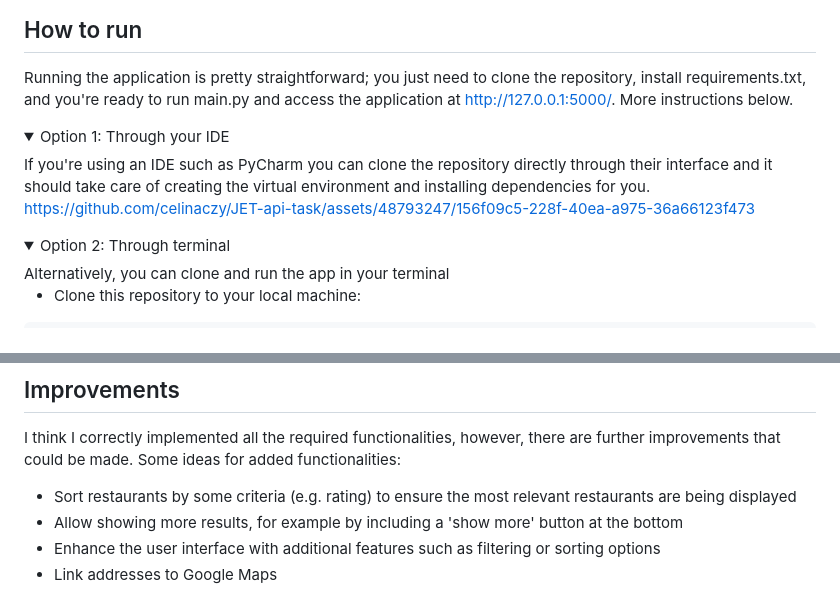
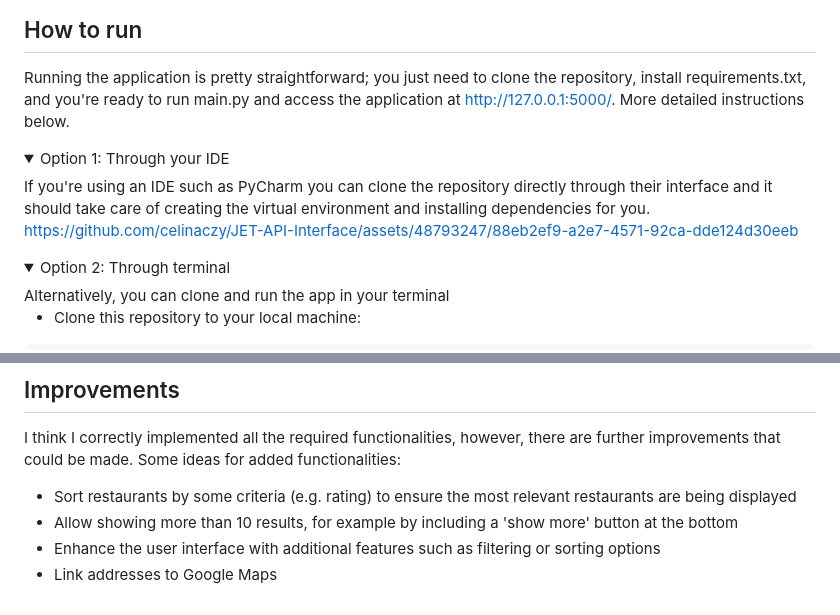
Before and after one commit to celinaczy/JET-API-Interface, a Markdown page: README.md, 2 parts joined by grey strips. GitHub-like rendering; folded sections open.

```diff
--- a/README.md
+++ b/README.md
@@ -17,13 +17,13 @@ https://github.com/celinaczy/JET-api-task/assets/48793247/b3af9b4d-e394-4824-962
 
 ## How to run
 Running the application is pretty straightforward; you just need to clone the repository, install requirements.txt,
-and you're ready to run main.py and access the application at http://127.0.0.1:5000/. More instructions below.
+and you're ready to run main.py and access the application at http://127.0.0.1:5000/. More detailed instructions below.
 <details>
 <summary>Option 1: Through your IDE</summary>
 If you're using an IDE such as PyCharm you can clone the repository directly through their interface
 and it should take care of creating the virtual environment and installing dependencies for you.
 
-https://github.com/celinaczy/JET-api-task/assets/48793247/156f09c5-228f-40ea-a975-36a66123f473
+https://github.com/celinaczy/JET-API-Interface/assets/48793247/88eb2ef9-a2e7-4571-92ca-dde124d30eeb
 
 </details>
 <details>
@@ -115,6 +115,6 @@ In general, I wanted to loosely replicate the way the search results are display
 I think I correctly implemented all the required functionalities, however, there are further improvements that could be made.
 Some ideas for added functionalities:
 * Sort restaurants by some criteria (e.g. rating) to ensure the most relevant restaurants are being displayed
-* Allow showing more results, for example by including a 'show more' button at the bottom
+* Allow showing more than 10 results, for example by including a 'show more' button at the bottom
 * Enhance the user interface with additional features such as filtering or sorting options
 * Link addresses to Google Maps
```
